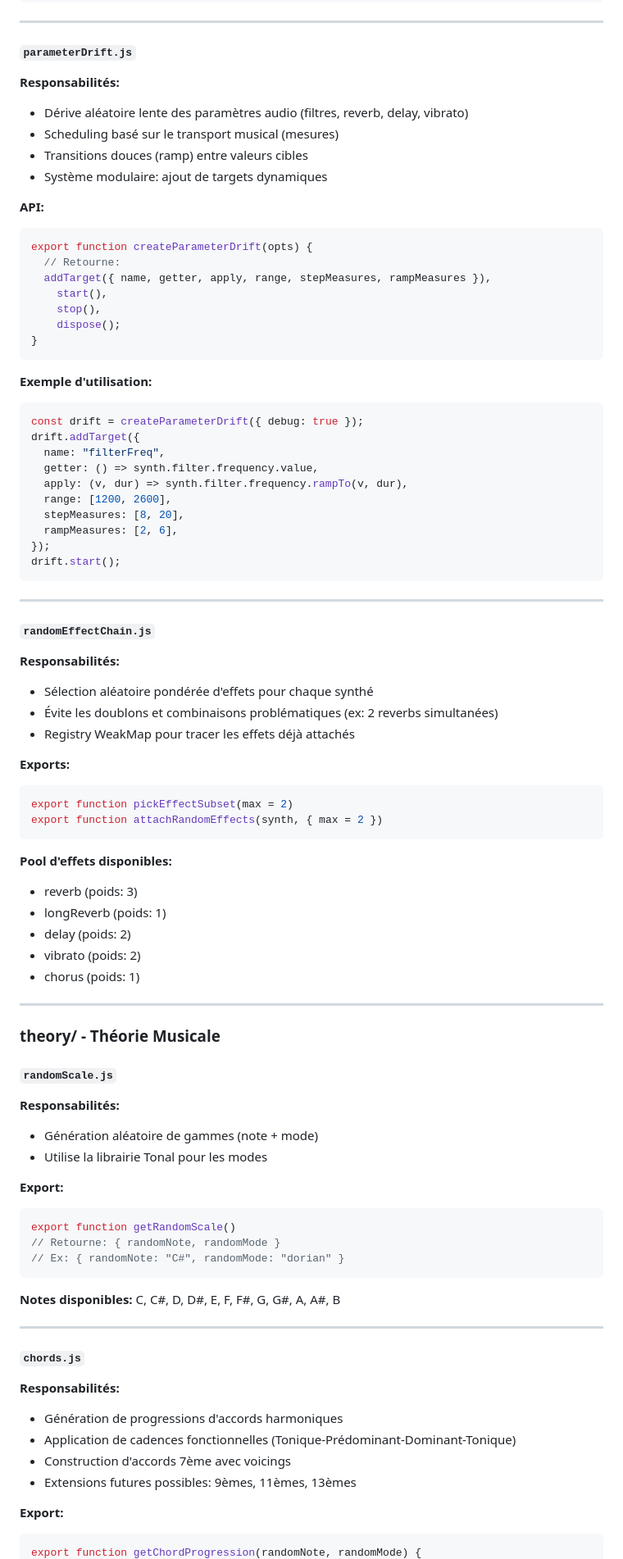
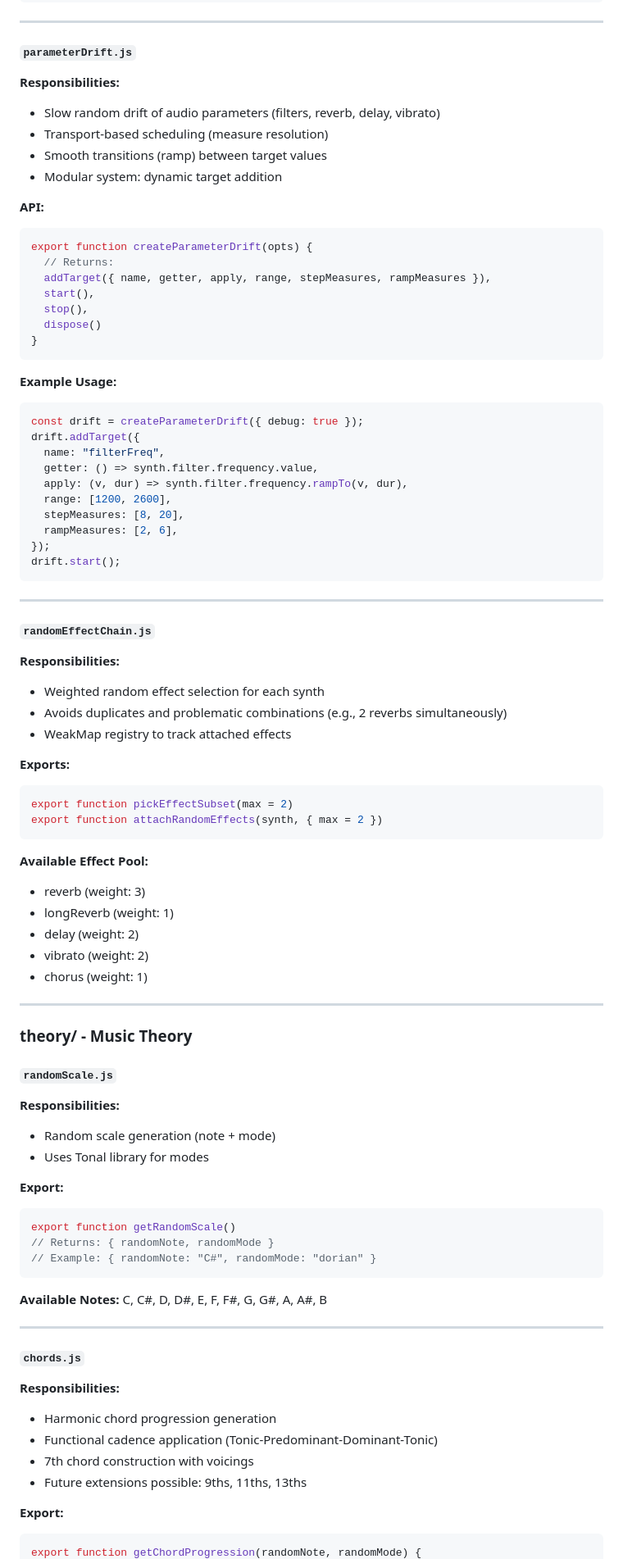
Before and after one commit to Maachax/MusicGen, a Markdown page: README.md, the part around one of its changes. Shown at 82% size. GitHub-like rendering.

````diff
--- a/README.md
+++ b/README.md
@@ -96,27 +90,24 @@ export {
 
 #### `parameterDrift.js`
 
-**Responsabilités:**
-
-- Dérive aléatoire lente des paramètres audio (filtres, reverb, delay, vibrato)
-- Scheduling basé sur le transport musical (mesures)
-- Transitions douces (ramp) entre valeurs cibles
-- Système modulaire: ajout de targets dynamiques
+**Responsibilities:**
+- Slow random drift of audio parameters (filters, reverb, delay, vibrato)
+- Transport-based scheduling (measure resolution)
+- Smooth transitions (ramp) between target values
+- Modular system: dynamic target addition
 
 **API:**
-
 ```javascript
 export function createParameterDrift(opts) {
-  // Retourne:
+  // Returns:
   addTarget({ name, getter, apply, range, stepMeasures, rampMeasures }),
-    start(),
-    stop(),
-    dispose();
+  start(),
+  stop(),
+  dispose()
 }
 ```
 
-**Exemple d'utilisation:**
-
+**Example Usage:**
 ```javascript
 const drift = createParameterDrift({ debug: true });
 drift.addTarget({
@@ -134,60 +125,53 @@ drift.start();
 
 #### `randomEffectChain.js`
 
-**Responsabilités:**
-
-- Sélection aléatoire pondérée d'effets pour chaque synthé
-- Évite les doublons et combinaisons problématiques (ex: 2 reverbs simultanées)
-- Registry WeakMap pour tracer les effets déjà attachés
+**Responsibilities:**
+- Weighted random effect selection for each synth
+- Avoids duplicates and problematic combinations (e.g., 2 reverbs simultaneously)
+- WeakMap registry to track attached effects
 
 **Exports:**
-
 ```javascript
 export function pickEffectSubset(max = 2)
 export function attachRandomEffects(synth, { max = 2 })
 ```
 
-**Pool d'effets disponibles:**
-
-- reverb (poids: 3)
-- longReverb (poids: 1)
-- delay (poids: 2)
-- vibrato (poids: 2)
-- chorus (poids: 1)
+**Available Effect Pool:**
+- reverb (weight: 3)
+- longReverb (weight: 1)
+- delay (weight: 2)
+- vibrato (weight: 2)
+- chorus (weight: 1)
 
 ---
 
-### **theory/** - Théorie Musicale
+### **theory/** - Music Theory
 
 #### `randomScale.js`
 
-**Responsabilités:**
-
-- Génération aléatoire de gammes (note + mode)
-- Utilise la librairie Tonal pour les modes
+**Responsibilities:**
+- Random scale generation (note + mode)
+- Uses Tonal library for modes
 
 **Export:**
-
 ```javascript
 export function getRandomScale()
-// Retourne: { randomNote, randomMode }
-// Ex: { randomNote: "C#", randomMode: "dorian" }
+// Returns: { randomNote, randomMode }
+// Example: { randomNote: "C#", randomMode: "dorian" }
 ```
 
-**Notes disponibles:** C, C#, D, D#, E, F, F#, G, G#, A, A#, B
+**Available Notes:** C, C#, D, D#, E, F, F#, G, G#, A, A#, B
 
 ---
 
 #### `chords.js`
 
-**Responsabilités:**
-
-- Génération de progressions d'accords harmoniques
-- Application de cadences fonctionnelles (Tonique-Prédominant-Dominant-Tonique)
-- Construction d'accords 7ème avec voicings
-- Extensions futures possibles: 9èmes, 11èmes, 13èmes
+**Responsibilities:**
+- Harmonic chord progression generation
+- Functional cadence application (Tonic-Predominant-Dominant-Tonic)
+- 7th chord construction with voicings
+- Future extensions possible: 9ths, 11ths, 13ths
 
 **Export:**
-
 ```javascript
 export function getChordProgression(randomNote, randomMode) {
````
Also changed, not shown: other parts of README.md (+144 -180 lines).
